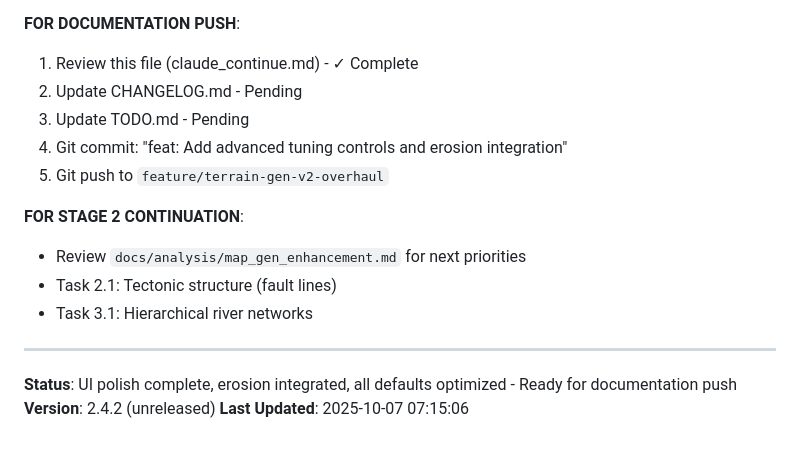
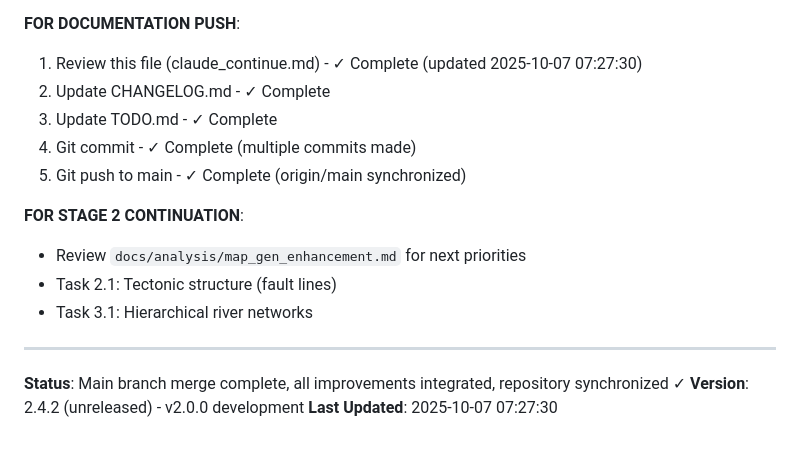
Before and after one commit to gregspruce/CS2_MapCreator, a Markdown page: claude_continue.md, the part around one of its changes. GitHub-like rendering.

```diff
--- a/claude_continue.md
+++ b/claude_continue.md
@@ -208,11 +260,11 @@ CS2_Map/
 - If valleys too sharp: Increase deposition rate (0.08 → 0.12)
 
 **FOR DOCUMENTATION PUSH**:
-1. Review this file (claude_continue.md) - ✓ Complete
-2. Update CHANGELOG.md - Pending
-3. Update TODO.md - Pending
-4. Git commit: "feat: Add advanced tuning controls and erosion integration"
-5. Git push to `feature/terrain-gen-v2-overhaul`
+1. Review this file (claude_continue.md) - ✓ Complete (updated 2025-10-07 07:27:30)
+2. Update CHANGELOG.md - ✓ Complete
+3. Update TODO.md - ✓ Complete
+4. Git commit - ✓ Complete (multiple commits made)
+5. Git push to main - ✓ Complete (origin/main synchronized)
 
 **FOR STAGE 2 CONTINUATION**:
 - Review `docs/analysis/map_gen_enhancement.md` for next priorities
@@ -221,6 +273,6 @@ CS2_Map/
 
 ---
 
-**Status**: UI polish complete, erosion integrated, all defaults optimized - Ready for documentation push
-**Version**: 2.4.2 (unreleased)
-**Last Updated**: 2025-10-07 07:15:06
+**Status**: Main branch merge complete, all improvements integrated, repository synchronized ✓
+**Version**: 2.4.2 (unreleased) - v2.0.0 development
+**Last Updated**: 2025-10-07 07:27:30
```
Also changed, not shown: other parts of claude_continue.md (+55 -3 lines).
